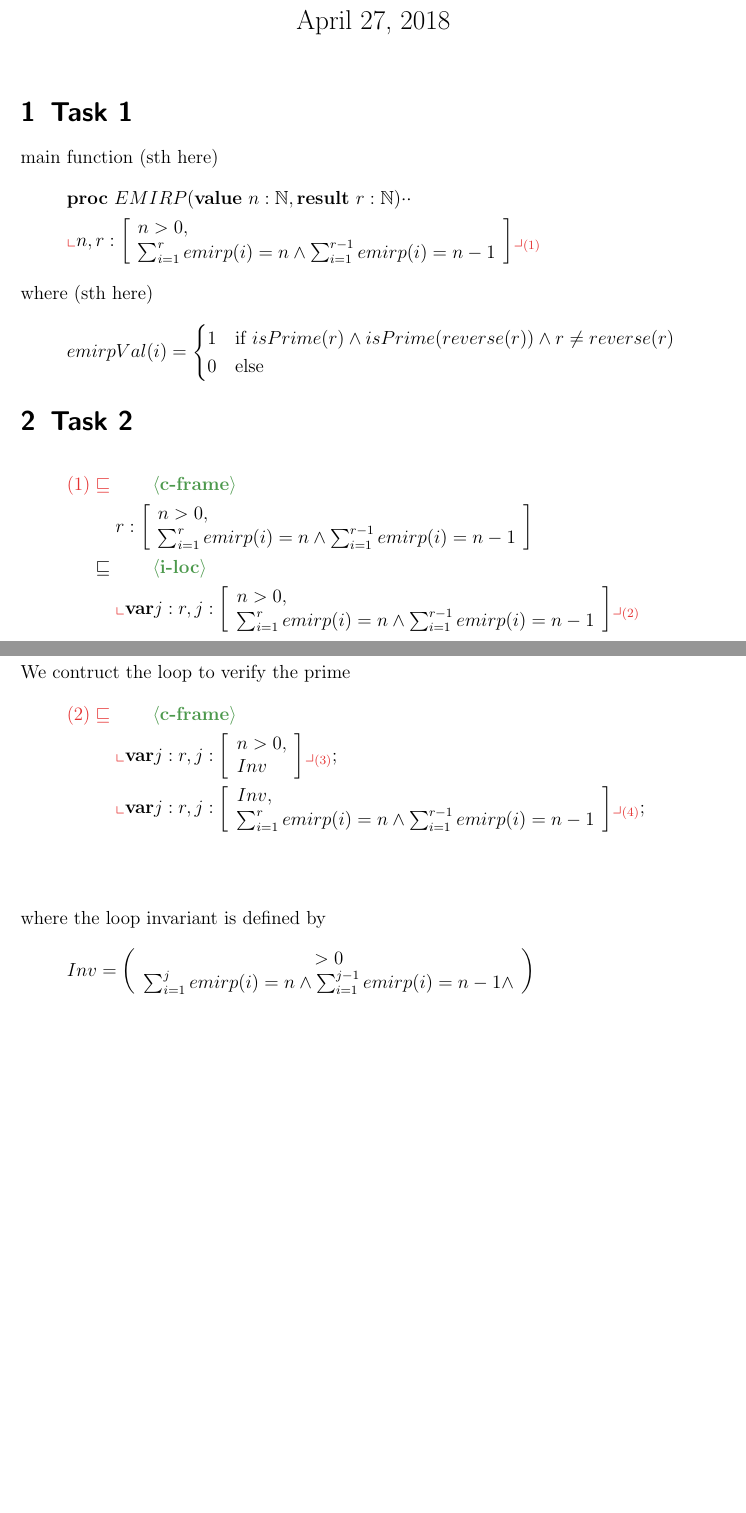
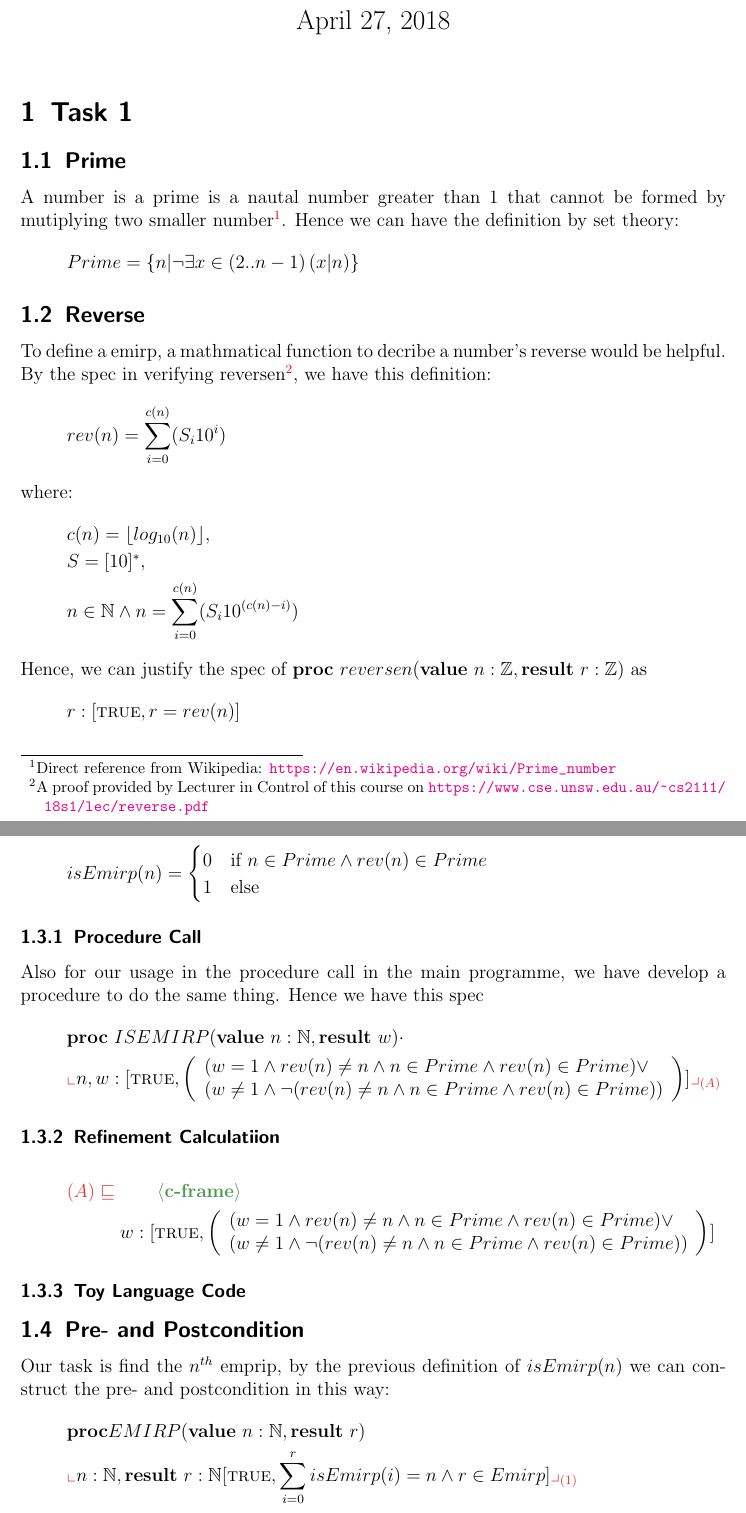
Before and after one commit to tecty/COMP2111-asst2, a LaTeX document (ass2.tex): two parts of pages 1 and 2 of 2, joined at a grey line, cut so that both start at the same text, the shorter picture padded with empty space. Compiled offline with pdfLaTeX.

Commit message:
Star to calculate IsEmirp

```diff
--- a/ass2.tex
+++ b/ass2.tex
@@ -37,19 +38,35 @@ Anqi ZHU(z5141541)
 \begin{document}
 \maketitle
 \section{Task 1}
-main function (sth here) \
+\subsection{Prime }
+A number is a prime is a nautal number greater than 1 that
+cannot be formed by mutiplying two smaller number\footnote{
+Direct reference from Wikipedia:
+\url{https://en.wikipedia.org/wiki/Prime_number}}.
+Hence we can have the definition by set theory:
 \begin{gather*}
-  \PROC \ EMIRP(\VALUE \ n:\nat, \RESULT \ r:\nat)\cdot\cdotp\\
-  \nt{
-    n,r:\left[\begin{array}[c]{l}
-      n >0, \\
-      \sum_{i = 1}^{r}emirp(i)= n \And \sum_{i = 1}^{r-1}emirp(i)= n-1
-    \end{array}\right]
-  }{(1)}
+  Prime = \{ n | \neg \Exi{x\in (2..n-1)}{x|n} \}
 \end{gather*}
-where (sth here)
+
+\subsection{Reverse}
+To define a emirp, a mathmatical function to decribe a number's reverse
+would be helpful.
+By the spec in verifying reversen\footnote{A
+proof provided by Lecturer in Control of this course on
+\url{https://www.cse.unsw.edu.au/~cs2111/18s1/lec/reverse.pdf} },
+we have this definition:
 \begin{gather*}
-  emirpVal(i) =
-  \begin{cases}
-    1 & \text{if } isPrime(r) \And isPrime(reverse(r)) \And r \neq reverse(r)\\
-    0 & \text{else }
+  rev(n) = \sum_{i= 0}^{c(n)}(S_i 10^i)
+\end{gather*}
+where:
+\begin{gather*}
+  c(n) = \lfloor log_{10}(n)\rfloor ,\\
+  S = [10]^* ,\\
+  n \in \nat \And n = \sum_{i=0}^{c(n)}(S_i 10 ^{(c(n)-i)})
+\end{gather*}
+Hence, we can justify the spec of
+$\PROC \ reversen(\VALUE \ n: \ints, \RESULT \ r: \ints )$
+as
+\begin{gather*}
+  r:[\True, r = rev(n)]
+\end{gather*}
@@ -56,52 +86,61 @@ where (sth here)
+  isEmirp(n)= \begin{cases}
+    0 & \text{if } n \in Prime \And rev(n) \in Prime \\
+    1 & \text{else }
   \end{cases}
 \end{gather*}
+\subsubsection{Procedure Call}
+Also for our usage in the procedure call in the main programme,
+we have develop a procedure to do the same thing. Hence we have this spec
+\begin{gather*}
+  \PROC \ ISEMIRP(\VALUE \ n: \nat, \RESULT \ w)\cdot \\
+  \nt{
+  n,w:
+  [
+    \True,
+    \left(
+      \begin{array}{l}
+        (w= 1\And rev(n)\neq n \And n \in Prime \And rev(n)\in Prime) \Or \\
+        (w\neq 1\And \neg (rev(n)\neq n \And n \in Prime \And rev(n)\in Prime))
+      \end{array}
+    \right)
+  ]}{(A)}
+\end{gather*}
+
+\subsubsection{Refinement Calculatiion}
+\begin{align*}
+  \lrefstep{(A)}{\textbf{c-frame}}{
+    w:
+    [
+      \True ,
+      \left(
+        \begin{array}{l}
+          (w= 1\And rev(n)\neq n \And n \in Prime \And rev(n)\in Prime) \Or \\
+          (w\neq 1\And \neg (rev(n)\neq n \And n \in Prime \And rev(n)\in Prime))
+        \end{array}
+      \right)
+    ]
+  }
+\end{align*}
+
+\subsubsection{Toy Language Code}
+
+
+\subsection{Pre- and Postcondition}
+Our task is find the $n^{th}$ emprip, by the previous definition of $isEmirp(n)$
+we can construct the pre- and postcondition in this way:
+\begin{gather*}
+  \PROC EMIRP(\VALUE \ n: \nat, \RESULT \ r) \\
+  \nt{n: \nat ,  \RESULT \ r: \nat
+  [
+    \True ,
+    \sum_{i=0}^{r}isEmirp(i)= n \And r \in Emirp
+  ]}{(1)}
+\end{gather*}
+
 \section{Task 2}
-\begin{align*}
-  % refine to emirp (r) = 1
-  \lrefstep{(1)}
-  {\textbf{c-frame}}
-  {
-    r:\left[\begin{array}[c]{l}
-      n >0, \\
-      \sum_{i = 1}^{r}emirp(i)= n \And \sum_{i = 1}^{r-1}emirp(i)= n-1
-    \end{array}\right]
-  }\\
-  %
-  \refstep{\textbf{i-loc}}
-  {
-    \nt{\VAR j : r,j:\left[\begin{array}[c]{l}
-      n >0 , \\
-      \sum_{i = 1}^{r}emirp(i)= n \And \sum_{i = 1}^{r-1}emirp(i)= n-1
-    \end{array}\right]
-    }{(2)}
-  }\\
-  %
-\end{align*}
-We contruct the loop to verify the prime
-\begin{align*}
-  \lrefstep{(2)}
-  {\textbf{c-frame}}
-  {
-    \nt{\VAR j : r,j:\left[\begin{array}[c]{l}
-      n >0 , \\
-      Inv
-    \end{array}\right]
-    }{(3)};\\
-    &\nt{\VAR j : r,j:\left[\begin{array}[c]{l}
-      Inv, \\
-      \sum_{i = 1}^{r}emirp(i)= n \And \sum_{i = 1}^{r-1}emirp(i)= n-1
-    \end{array}\right]
-    }{(4)};\\
-  }\\
-\end{align*}
-where the loop invariant is defined by
-\begin{align*}
-  Inv =
-  \left(\begin{array}
-    n > 0  \\
-    \sum_{i = 1}^{j}emirp(i)= n \And \sum_{i = 1}^{j-1}emirp(i)= n-1 \And
-  \end{array}\right)
-\end{align*}
+
+
+
 
 
 \end{document}
```
Also changed, not shown: ass2.pdf, ass2.tex (14 more changed lines).
